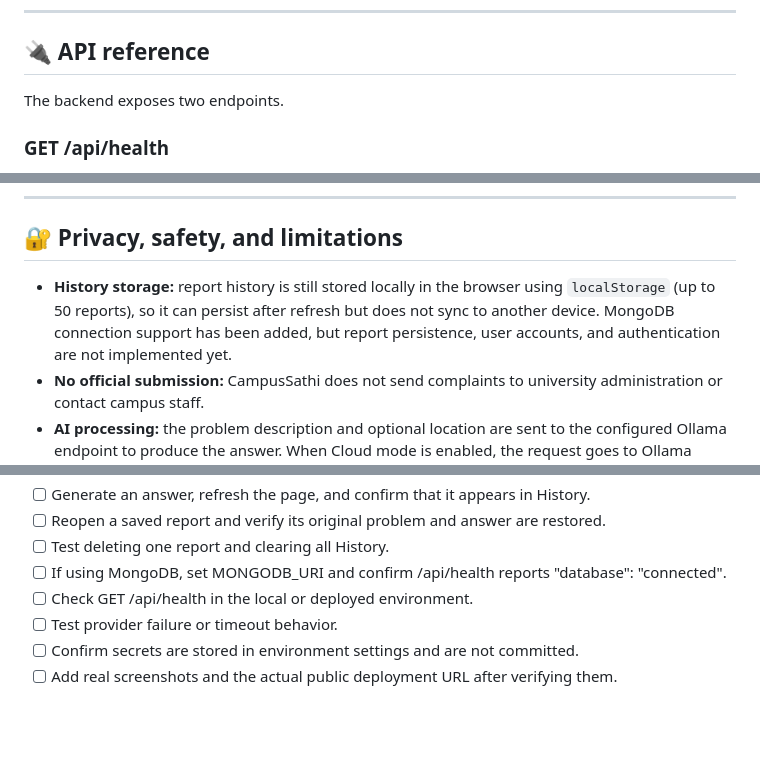
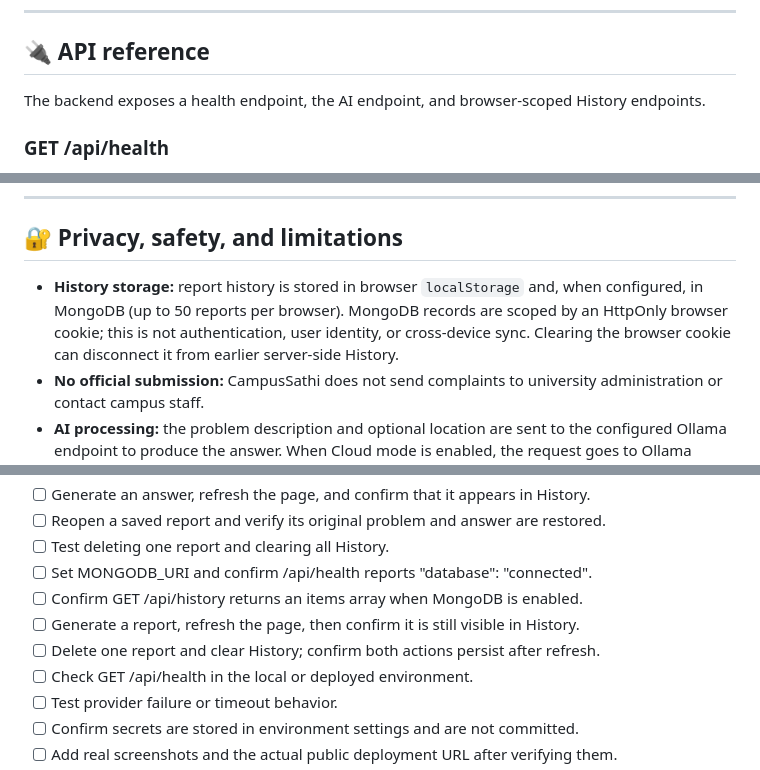
Before and after one commit to rakibulhasanrakibofficial/campus-sathi-ai, a Markdown page: README.md, 3 parts joined by grey strips. Rendered like a GitHub page; blank space fills up the shorter version.

```diff
--- a/README.md
+++ b/README.md
@@ -231,7 +234,7 @@ For hosted deployment, set the API key in the hosting provider's **secret enviro
 
 ## 🔌 API reference
 
-The backend exposes two endpoints.
+The backend exposes a health endpoint, the AI endpoint, and browser-scoped History endpoints.
 
 ### GET /api/health
 
@@ -305,7 +326,7 @@ Common error statuses include:
 
 ## 🔐 Privacy, safety, and limitations
 
-- **History storage:** report history is still stored locally in the browser using `localStorage` (up to 50 reports), so it can persist after refresh but does not sync to another device. MongoDB connection support has been added, but report persistence, user accounts, and authentication are not implemented yet.
+- **History storage:** report history is stored in browser `localStorage` and, when configured, in MongoDB (up to 50 reports per browser). MongoDB records are scoped by an HttpOnly browser cookie; this is not authentication, user identity, or cross-device sync. Clearing the browser cookie can disconnect it from earlier server-side History.
 - **No official submission:** CampusSathi does not send complaints to university administration or contact campus staff.
 - **AI processing:** the problem description and optional location are sent to the configured Ollama endpoint to produce the answer. When Cloud mode is enabled, the request goes to Ollama Cloud.
 - **Avoid sensitive information:** do not submit passwords, student IDs, private contact details, medical details, or other sensitive personal information.
@@ -349,7 +370,10 @@ Use this before presenting or submitting the project:
 - [ ] Generate an answer, refresh the page, and confirm that it appears in History.
 - [ ] Reopen a saved report and verify its original problem and answer are restored.
 - [ ] Test deleting one report and clearing all History.
-- [ ] If using MongoDB, set MONGODB_URI and confirm /api/health reports "database": "connected".
+- [ ] Set MONGODB_URI and confirm /api/health reports "database": "connected".
+- [ ] Confirm GET /api/history returns an items array when MongoDB is enabled.
+- [ ] Generate a report, refresh the page, then confirm it is still visible in History.
+- [ ] Delete one report and clear History; confirm both actions persist after refresh.
 - [ ] Check GET /api/health in the local or deployed environment.
 - [ ] Test provider failure or timeout behavior.
 - [ ] Confirm secrets are stored in environment settings and are not committed.
```
Also changed, not shown: other parts of README.md (+30 -9 lines).
